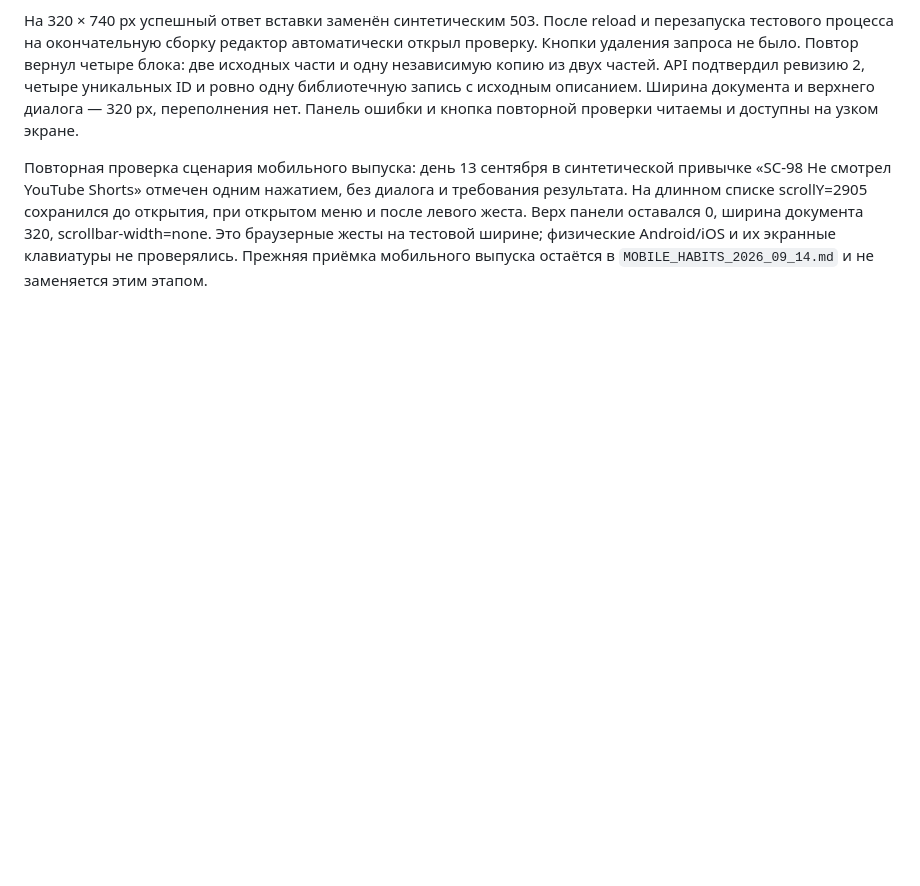
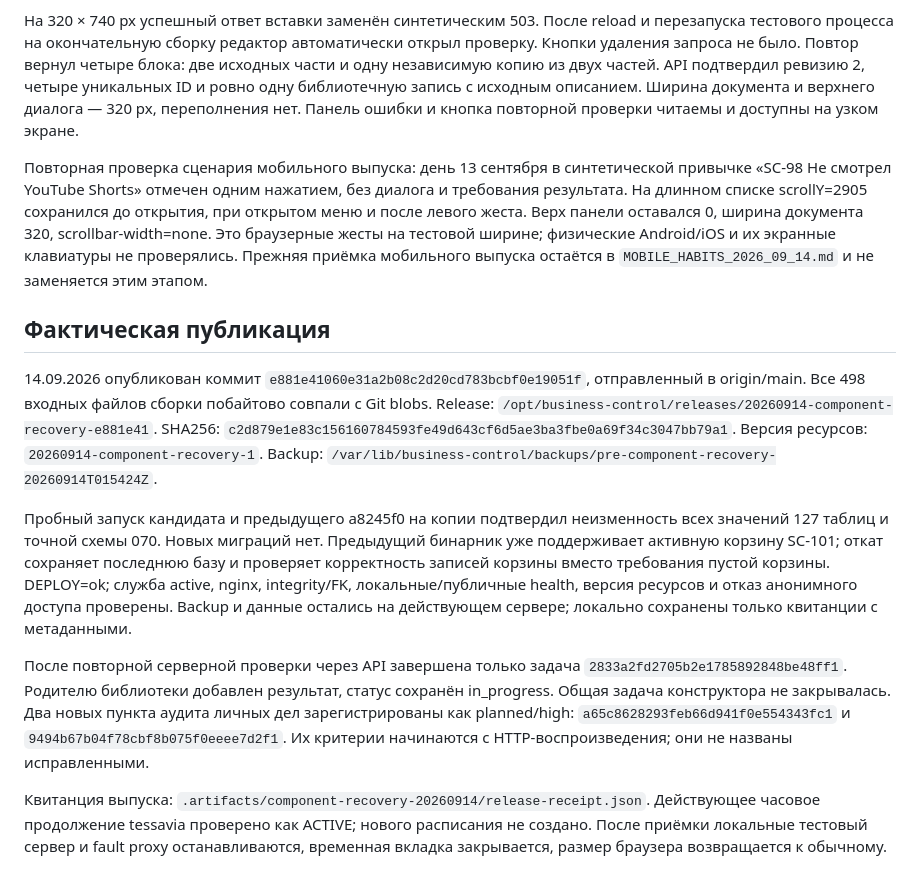
Before and after one commit to artkozk/Tessavia, a Markdown page: docs/operations/COMPONENT_RECOVERY_2026_09_14.md, the part around the change. Drawn GitHub-style; blank space fills up the shorter version.

Commit message:
docs: record component recovery release and mobile acceptance

```diff
--- a/docs/operations/COMPONENT_RECOVERY_2026_09_14.md
+++ b/docs/operations/COMPONENT_RECOVERY_2026_09_14.md
@@ -80,3 +80,33 @@ web 0.371 s), `go vet ./...` и 39/39 тестов deploy verifier — PASS.
 320, scrollbar-width=none. Это браузерные жесты на тестовой ширине; физические
 Android/iOS и их экранные клавиатуры не проверялись. Прежняя приёмка мобильного
 выпуска остаётся в `MOBILE_HABITS_2026_09_14.md` и не заменяется этим этапом.
+
+## Фактическая публикация
+
+14.09.2026 опубликован коммит `e881e41060e31a2b08c2d20cd783bcbf0e19051f`,
+отправленный в origin/main. Все 498 входных файлов сборки побайтово совпали
+с Git blobs. Release:
+`/opt/business-control/releases/20260914-component-recovery-e881e41`.
+SHA256: `c2d879e1e83c156160784593fe49d643cf6d5ae3ba3fbe0a69f34c3047bb79a1`.
+Версия ресурсов: `20260914-component-recovery-1`.
+Backup: `/var/lib/business-control/backups/pre-component-recovery-20260914T015424Z`.
+
+Пробный запуск кандидата и предыдущего a8245f0 на копии подтвердил неизменность
+всех значений 127 таблиц и точной схемы 070. Новых миграций нет. Предыдущий
+бинарник уже поддерживает активную корзину SC-101; откат сохраняет последнюю
+базу и проверяет корректность записей корзины вместо требования пустой корзины.
+DEPLOY=ok; служба active, nginx, integrity/FK, локальные/публичные health,
+версия ресурсов и отказ анонимного доступа проверены. Backup и данные остались
+на действующем сервере; локально сохранены только квитанции с метаданными.
+
+После повторной серверной проверки через API завершена только задача
+`2833a2fd2705b2e1785892848be48ff1`. Родителю библиотеки добавлен результат,
+статус сохранён in_progress. Общая задача конструктора не закрывалась.
+Два новых пункта аудита личных дел зарегистрированы как planned/high:
+`a65c8628293feb66d941f0e554343fc1` и `9494b67b04f78cbf8b075f0eeee7d2f1`.
+Их критерии начинаются с HTTP-воспроизведения; они не названы исправленными.
+
+Квитанция выпуска: `.artifacts/component-recovery-20260914/release-receipt.json`.
+Действующее часовое продолжение tessavia проверено как ACTIVE; нового расписания
+не создано. После приёмки локальные тестовый сервер и fault proxy останавливаются,
+временная вкладка закрывается, размер браузера возвращается к обычному.
```
